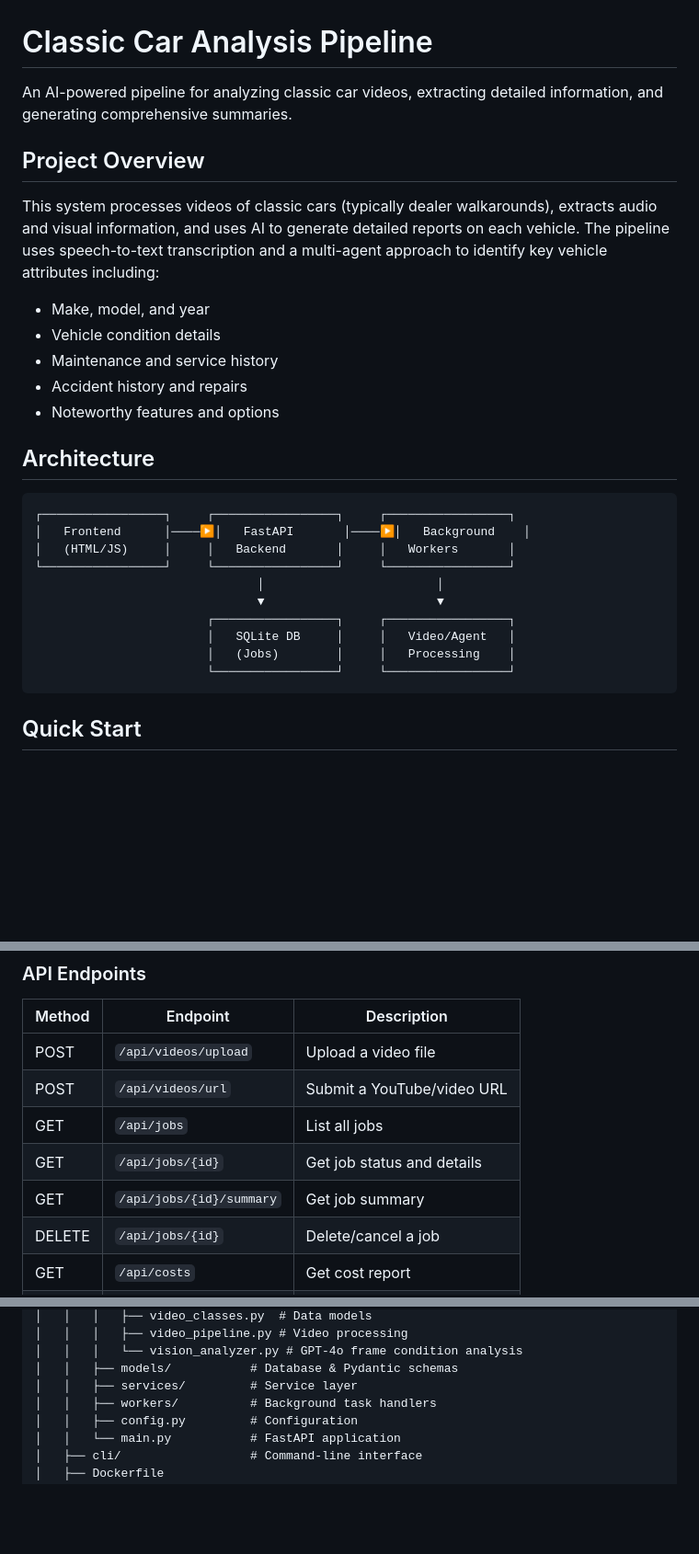
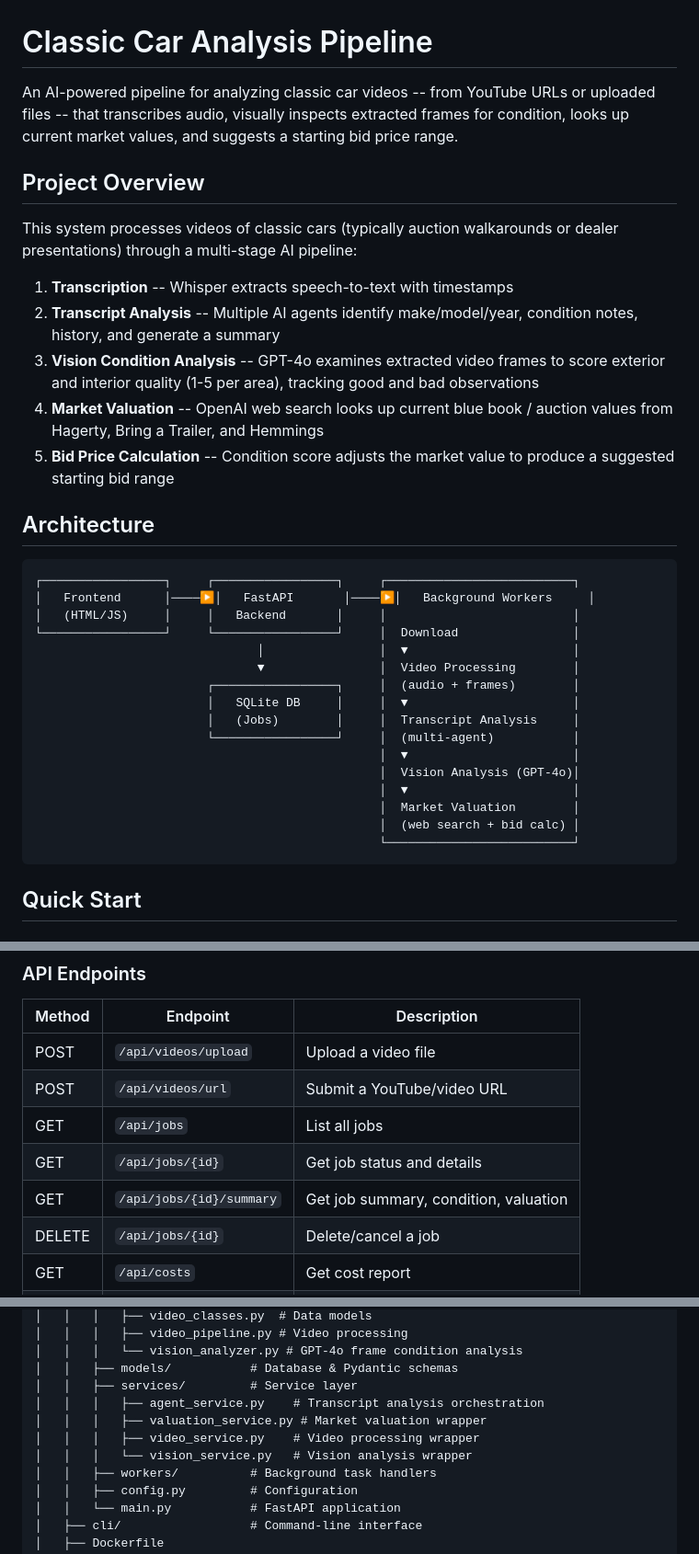
Before and after one commit to wolfgangjblack/Classic-Car-Analysis, a Markdown page: README.md, 3 parts joined by grey strips. Shown at 92% size. Drawn GitHub-style; blank space fills up the shorter version.

````diff
--- a/README.md
+++ b/README.md
@@ -1,30 +1,36 @@
 # Classic Car Analysis Pipeline
 
-An AI-powered pipeline for analyzing classic car videos, extracting detailed information, and generating comprehensive summaries.
+An AI-powered pipeline for analyzing classic car videos -- from YouTube URLs or uploaded files -- that transcribes audio, visually inspects extracted frames for condition, looks up current market values, and suggests a starting bid price range.
 
 ## Project Overview
 
-This system processes videos of classic cars (typically dealer walkarounds), extracts audio and visual information, and uses AI to generate detailed reports on each vehicle. The pipeline uses speech-to-text transcription and a multi-agent approach to identify key vehicle attributes including:
+This system processes videos of classic cars (typically auction walkarounds or dealer presentations) through a multi-stage AI pipeline:
 
-- Make, model, and year
-- Vehicle condition details
-- Maintenance and service history
-- Accident history and repairs
-- Noteworthy features and options
+1. **Transcription** -- Whisper extracts speech-to-text with timestamps
+2. **Transcript Analysis** -- Multiple AI agents identify make/model/year, condition notes, history, and generate a summary
+3. **Vision Condition Analysis** -- GPT-4o examines extracted video frames to score exterior and interior quality (1-5 per area), tracking good and bad observations
+4. **Market Valuation** -- OpenAI web search looks up current blue book / auction values from Hagerty, Bring a Trailer, and Hemmings
+5. **Bid Price Calculation** -- Condition score adjusts the market value to produce a suggested starting bid range
 
 ## Architecture
 
 ```
-┌─────────────────┐     ┌─────────────────┐     ┌─────────────────┐
-│   Frontend      │────▶│   FastAPI       │────▶│   Background    │
-│   (HTML/JS)     │     │   Backend       │     │   Workers       │
-└─────────────────┘     └─────────────────┘     └─────────────────┘
-                               │                        │
-                               ▼                        ▼
-                        ┌─────────────────┐     ┌─────────────────┐
-                        │   SQLite DB     │     │   Video/Agent   │
-                        │   (Jobs)        │     │   Processing    │
-                        └─────────────────┘     └─────────────────┘
+┌─────────────────┐     ┌─────────────────┐     ┌──────────────────────────┐
+│   Frontend      │────▶│   FastAPI       │────▶│   Background Workers     │
+│   (HTML/JS)     │     │   Backend       │     │                          │
+└─────────────────┘     └─────────────────┘     │  Download                │
+                               │                │  ▼                       │
+                               ▼                │  Video Processing        │
+                        ┌─────────────────┐     │  (audio + frames)        │
+                        │   SQLite DB     │     │  ▼                       │
+                        │   (Jobs)        │     │  Transcript Analysis     │
+                        └─────────────────┘     │  (multi-agent)           │
+                                                │  ▼                       │
+                                                │  Vision Analysis (GPT-4o)│
+                                                │  ▼                       │
+                                                │  Market Valuation        │
+                                                │  (web search + bid calc) │
+                                                └──────────────────────────┘
 ```
 
 ## Quick Start
@@ -124,7 +132,7 @@ python -m cli.main config
 | POST | `/api/videos/url` | Submit a YouTube/video URL |
 | GET | `/api/jobs` | List all jobs |
 | GET | `/api/jobs/{id}` | Get job status and details |
-| GET | `/api/jobs/{id}/summary` | Get job summary |
+| GET | `/api/jobs/{id}/summary` | Get job summary, condition, valuation |
 | DELETE | `/api/jobs/{id}` | Delete/cancel a job |
 | GET | `/api/costs` | Get cost report |
 | GET | `/health` | Health check |
@@ -145,6 +153,10 @@ classic-car-analysis/
 │   │   │   └── vision_analyzer.py # GPT-4o frame condition analysis
 │   │   ├── models/           # Database & Pydantic schemas
 │   │   ├── services/         # Service layer
+│   │   │   ├── agent_service.py    # Transcript analysis orchestration
+│   │   │   ├── valuation_service.py # Market valuation wrapper
+│   │   │   ├── video_service.py    # Video processing wrapper
+│   │   │   └── vision_service.py   # Vision analysis wrapper
 │   │   ├── workers/          # Background task handlers
 │   │   ├── config.py         # Configuration
 │   │   └── main.py           # FastAPI application
````
Also changed, not shown: other parts of README.md (+33 -4 lines), assets/output_ex.png (added).
